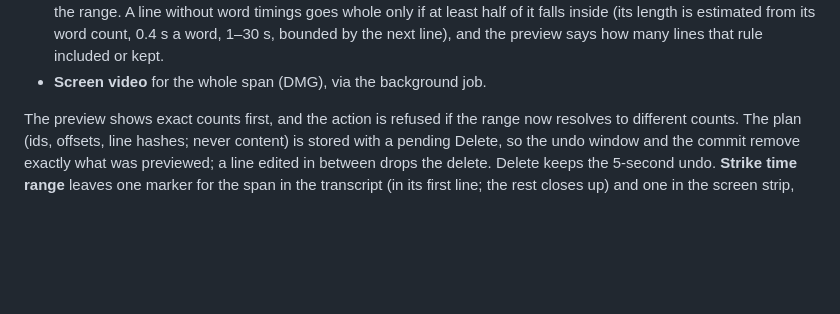
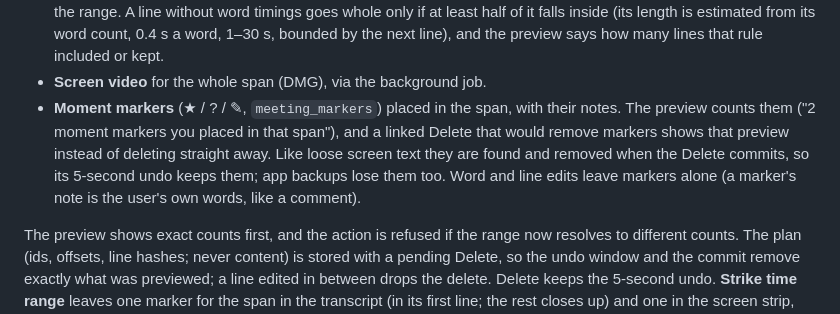
Before and after one commit to Cpotenzone/nofriction-meetings, a Markdown page: docs/REDACTION.md, the part around one of its changes. Rendered like a GitHub page; blank space fills up the shorter version.

```diff
--- a/docs/REDACTION.md
+++ b/docs/REDACTION.md
@@ -236,6 +246,13 @@ with every step of the purge checklist:
   is estimated from its word count, 0.4 s a word, 1–30 s, bounded by the next
   line), and the preview says how many lines that rule included or kept.
 - **Screen video** for the whole span (DMG), via the background job.
+- **Moment markers** (★ / ? / ✎, `meeting_markers`) placed in the span, with
+  their notes. The preview counts them ("2 moment markers you placed in that
+  span"), and a linked Delete that would remove markers shows that preview
+  instead of deleting straight away. Like loose screen text they are found
+  and removed when the Delete commits, so its 5-second undo keeps them; app
+  backups lose them too. Word and line edits leave markers alone (a marker's
+  note is the user's own words, like a comment).
 
 The preview shows exact counts first, and the action is refused if the range
 now resolves to different counts. The plan (ids, offsets, line hashes; never
```
Also changed, not shown: other parts of docs/REDACTION.md (+28 -2 lines), docs/STUDY_TOOLS.md (added, +169 -0 lines), docs/USER_GUIDE.md (+45 -0 lines).
